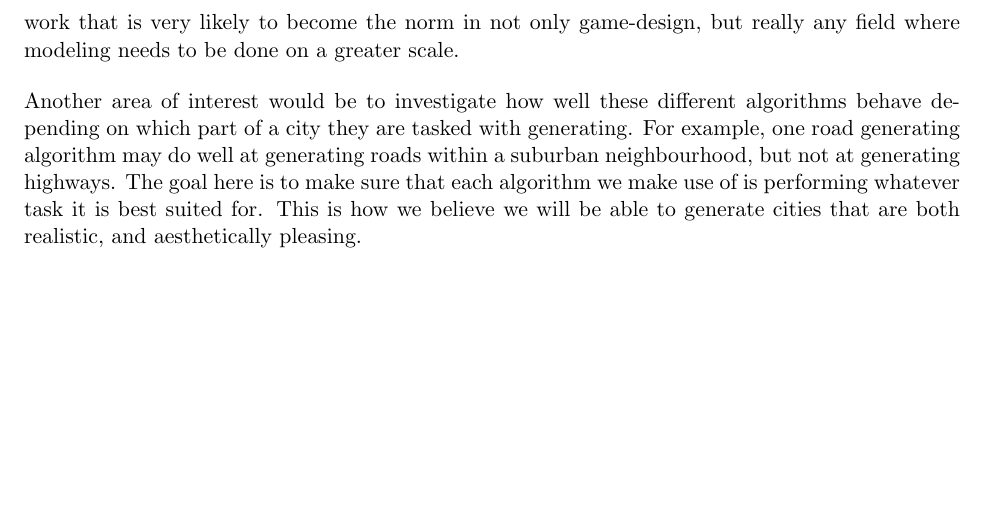
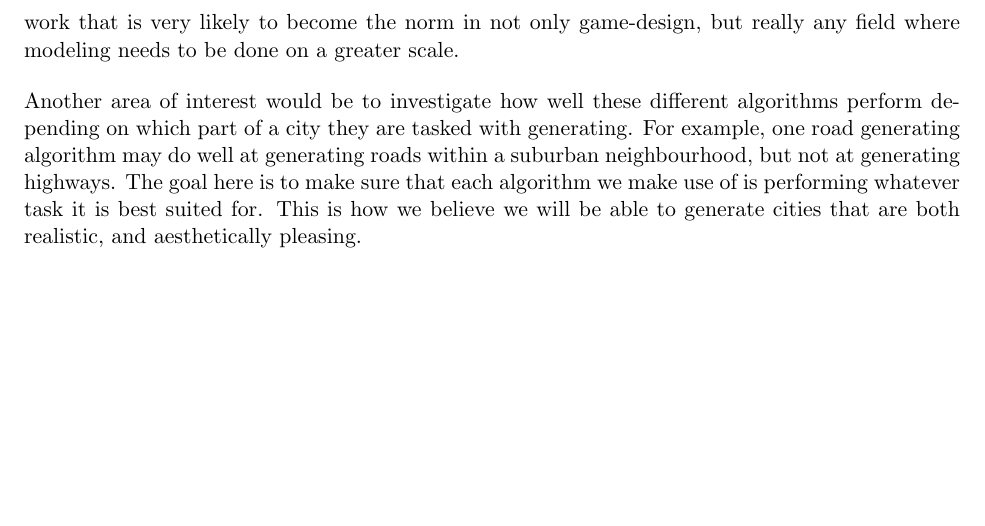
Before and after one commit to DATX02-20-02/Report, a LaTeX document (main.tex, which reads tex/purpose.tex): part of page 5 of 11, cut so that both start at the same text. Compiled offline with pdfLaTeX.

```diff
--- a/tex/purpose.tex
+++ b/tex/purpose.tex
@@ -11,5 +11,5 @@
 
 The reasoning behind this project is to create something which could be put to use in what is believed to be a very rapidly emerging market. And also to acquire some knowledge in a field of work that is very likely to become the norm in not only game-design, but really any field where modeling needs to be done on a greater scale.
 
-Another area of interest would be to investigate how well these different algorithms behave
+Another area of interest would be to investigate how well these different algorithms perform
 depending on which part of a city they are tasked with generating. For example, one road generating algorithm may do well at generating roads within a suburban neighbourhood, but not at generating highways. The goal here is to make sure that each algorithm we make use of is performing whatever task it is best suited for. This is how we believe we will be able to generate cities that are both realistic, and aesthetically pleasing.
```
Also changed, not shown: 1 other file.
